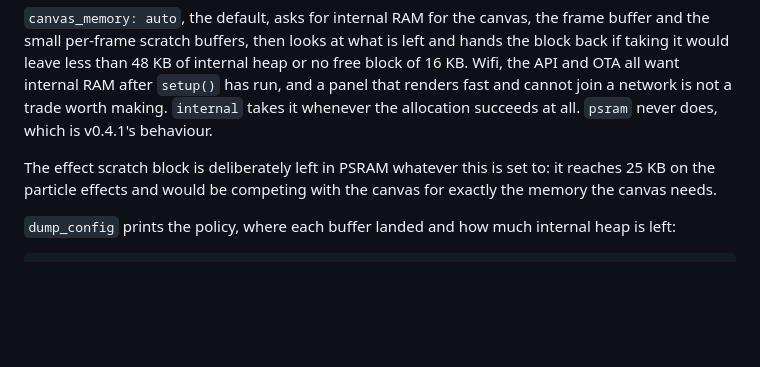
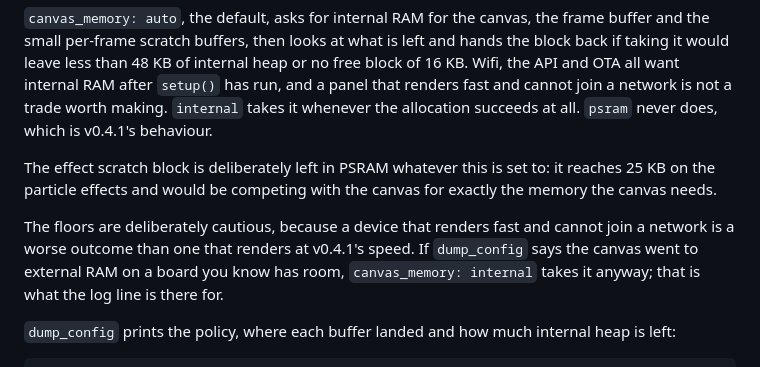
Before and after one commit to bharvey88/esphome-wled-fx, a Markdown page: README.md, the part around the change. GitHub-like rendering; blank space fills up the shorter version.

Commit message:
Say what to do when the canvas does not fit internally

```diff
--- a/README.md
+++ b/README.md
@@ -848,6 +848,12 @@ The effect scratch block is deliberately left in PSRAM whatever this is set to:
 it reaches 25 KB on the particle effects and would be competing with the canvas
 for exactly the memory the canvas needs.
 
+The floors are deliberately cautious, because a device that renders fast and
+cannot join a network is a worse outcome than one that renders at v0.4.1's
+speed. If `dump_config` says the canvas went to external RAM on a board you know
+has room, `canvas_memory: internal` takes it anyway; that is what the log line
+is there for.
+
 `dump_config` prints the policy, where each buffer landed and how much internal
 heap is left:
 
```
